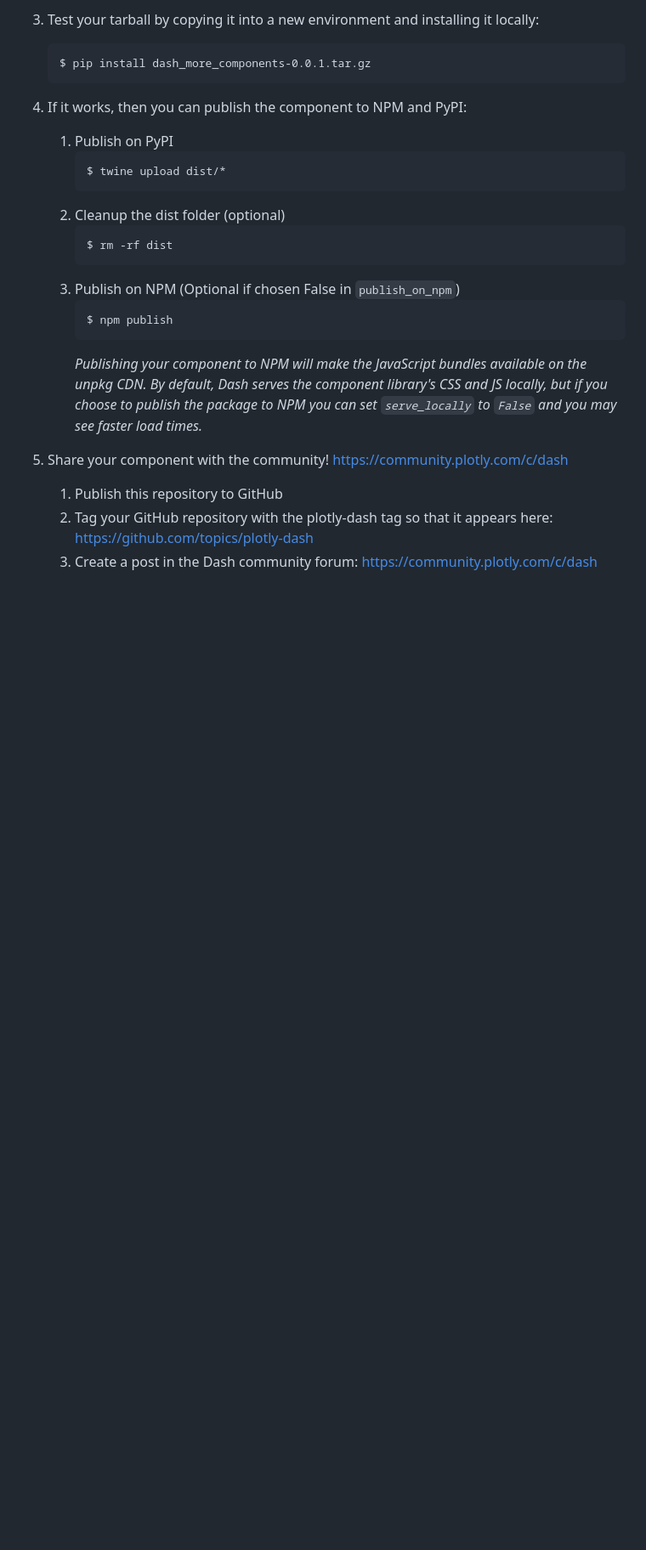
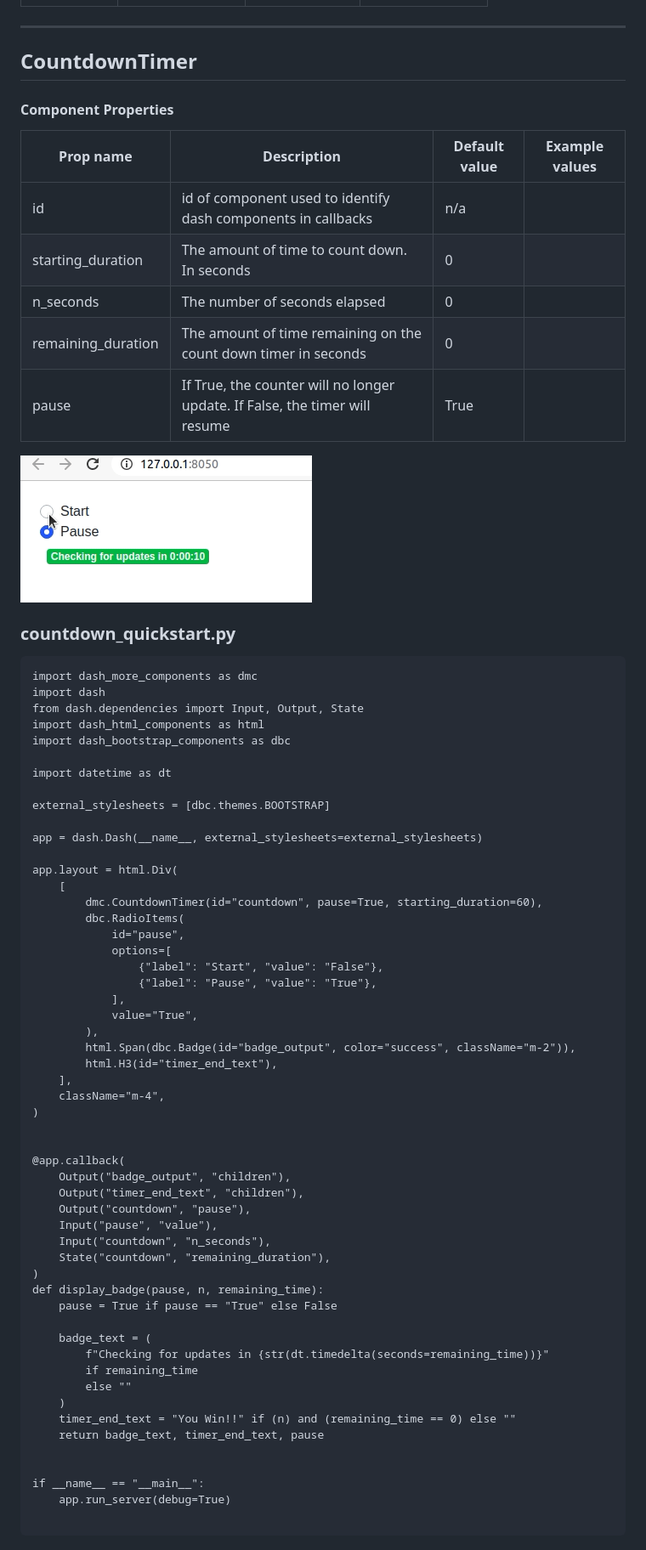
Before and after one commit to AnnMarieW/dash-more-components, a Markdown page: README.md, the part around one of its changes. Shown at 85% size. GitHub-like rendering; pictures changed too: examples/images/countdown_quickstart.gif (added); blank space fills up the shorter version.

Commit message:
Updating README.md and adding more examples

````diff
--- a/README.md
+++ b/README.md
@@ -70,25 +28,80 @@ If you have selected install_dependencies during the prompt, you can skip this p
 
-3. Test your tarball by copying it into a new environment and installing it locally:
-    ```
-    $ pip install dash_more_components-0.0.1.tar.gz
-    ```
 
-4. If it works, then you can publish the component to NPM and PyPI:
-    1. Publish on PyPI
-        ```
-        $ twine upload dist/*
-        ```
-    2. Cleanup the dist folder (optional)
-        ```
-        $ rm -rf dist
-        ```
-    3. Publish on NPM (Optional if chosen False in `publish_on_npm`)
-        ```
-        $ npm publish
-        ```
-        _Publishing your component to NPM will make the JavaScript bundles available on the unpkg CDN. By default, Dash serves the component library's CSS and JS locally, but if you choose to publish the package to NPM you can set `serve_locally` to `False` and you may see faster load times._
+---------------------------------
 
-5. Share your component with the community! https://community.plotly.com/c/dash
-    1. Publish this repository to GitHub
-    2. Tag your GitHub repository with the plotly-dash tag so that it appears here: https://github.com/topics/plotly-dash
-    3. Create a post in the Dash community forum: https://community.plotly.com/c/dash
+## CountdownTimer
+
+
+#### Component Properties
+
+|Prop name|Description|Default value|Example values|
+|----|----|----|----|
+| id| id of component used to identify dash components in callbacks|n/a
+|starting_duration| The amount of time to count down. In seconds| 0
+|n_seconds| The number of seconds elapsed|0
+|remaining_duration| The amount of time remaining on the count down timer in seconds|0
+|pause| If True, the counter will no longer update.   If False, the timer will resume|True
+
+
+
+![](./examples/images/countdown_quickstart.gif)
+
+
+
+### countdown_quickstart.py
+```
+import dash_more_components as dmc
+import dash
+from dash.dependencies import Input, Output, State
+import dash_html_components as html
+import dash_bootstrap_components as dbc
+
+import datetime as dt
+
+external_stylesheets = [dbc.themes.BOOTSTRAP]
+
+app = dash.Dash(__name__, external_stylesheets=external_stylesheets)
+
+app.layout = html.Div(
+    [
+        dmc.CountdownTimer(id="countdown", pause=True, starting_duration=60),
+        dbc.RadioItems(
+            id="pause",
+            options=[
+                {"label": "Start", "value": "False"},
+                {"label": "Pause", "value": "True"},
+            ],
+            value="True",
+        ),
+        html.Span(dbc.Badge(id="badge_output", color="success", className="m-2")),
+        html.H3(id="timer_end_text"),
+    ],
+    className="m-4",
+)
+
+
+@app.callback(
+    Output("badge_output", "children"),
+    Output("timer_end_text", "children"),
+    Output("countdown", "pause"),
+    Input("pause", "value"),
+    Input("countdown", "n_seconds"),
+    State("countdown", "remaining_duration"),
+)
+def display_badge(pause, n, remaining_time):
+    pause = True if pause == "True" else False
+
+    badge_text = (
+        f"Checking for updates in {str(dt.timedelta(seconds=remaining_time))}"
+        if remaining_time
+        else ""
+    )
+    timer_end_text = "You Win!!" if (n) and (remaining_time == 0) else ""
+    return badge_text, timer_end_text, pause
+
+
+if __name__ == "__main__":
+    app.run_server(debug=True)
+
+```
+
````
Also changed, not shown: other parts of README.md (+132 -56 lines), examples/images/countdown.png (added), examples/images/timepicker.png (added), 19 other files.
